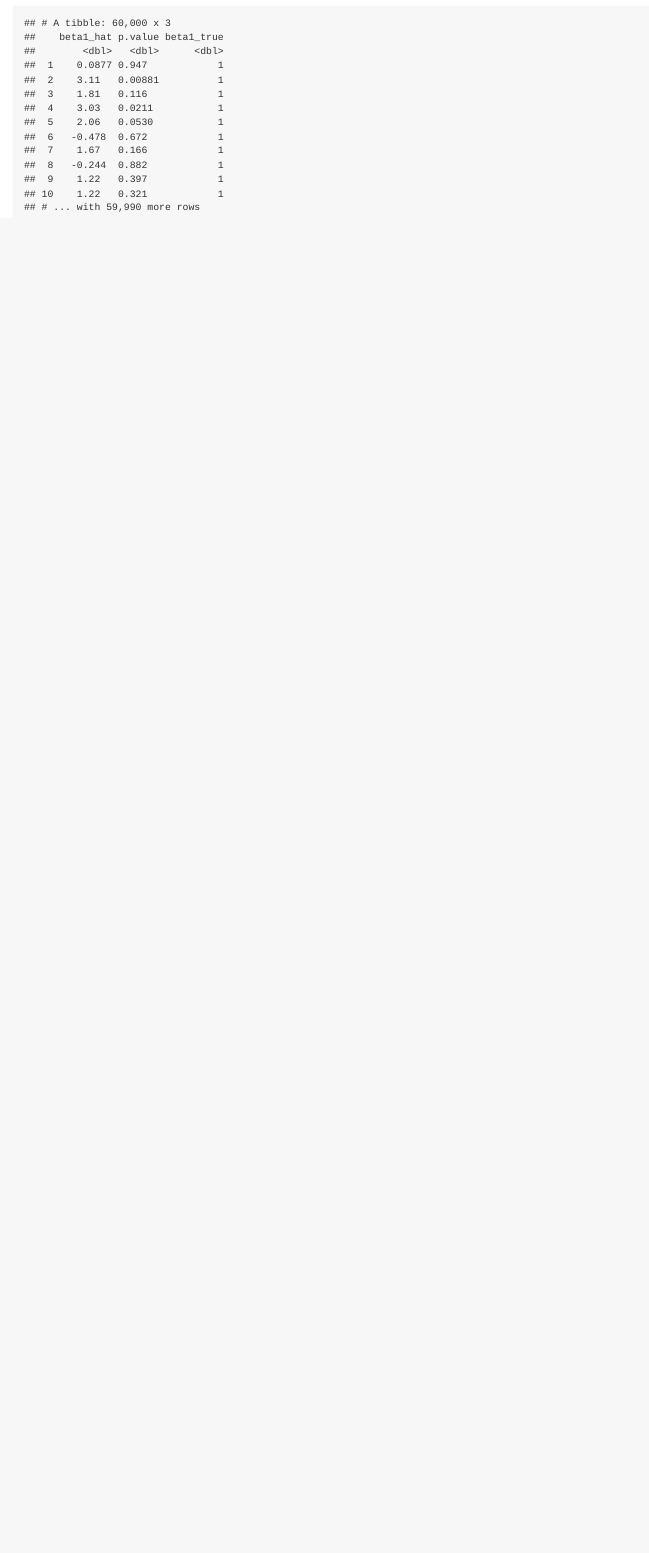
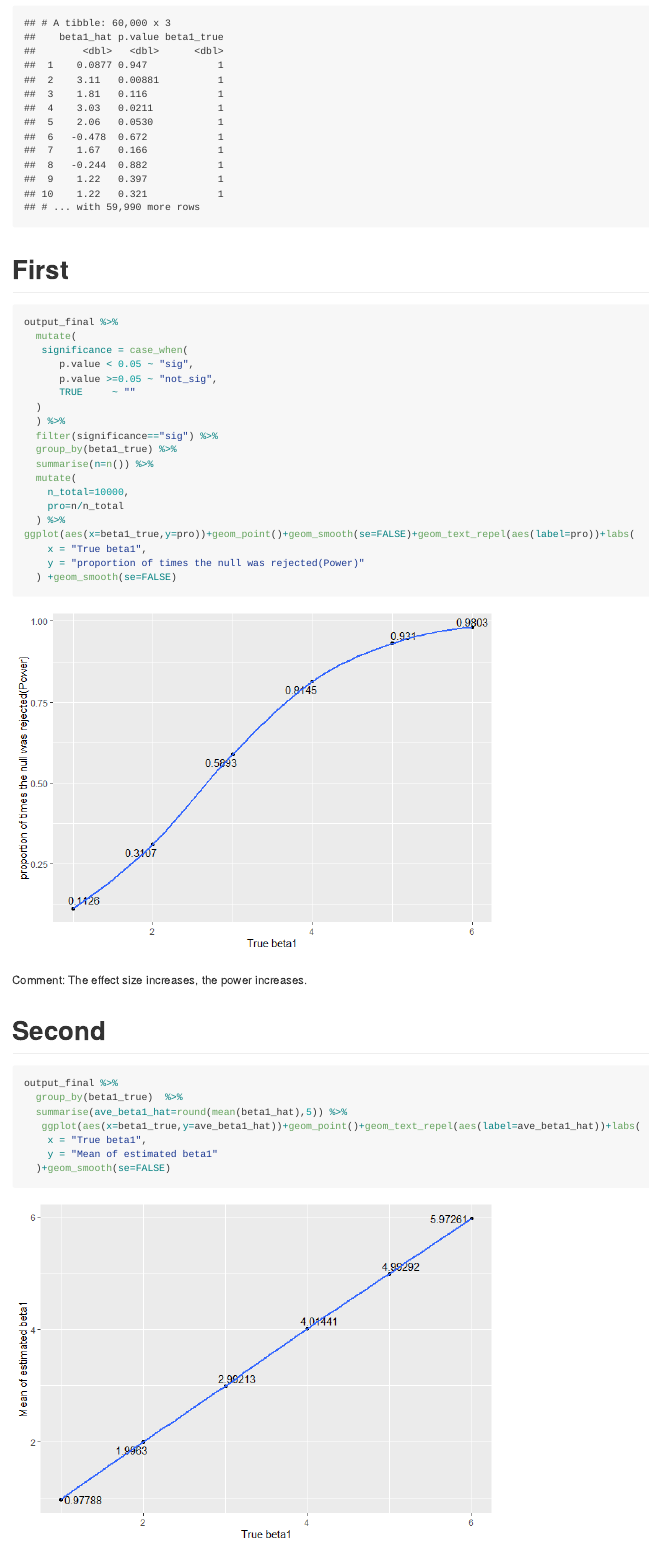
Before and after one commit to Sibeiliu/p8105_hw5_sl4660, an R Markdown document (p8105_hw5_sl4660.Rmd): the page in a window 1100 px wide, from 10150 px down. The pictures show the output file p8105_hw5_sl4660.md that the author committed with the source, drawn offline in the style of GitHub; long lines of code are wrapped.

Commit message:
following plots and comment

````diff
--- a/p8105_hw5_sl4660.Rmd
+++ b/p8105_hw5_sl4660.Rmd
@@ -128,3 +128,42 @@ output_final=output2 %>% bind_rows()
 
 output_final
 ```
+
+# First
+```{r,message=FALSE,warning=FALSE}
+output_final %>%
+  mutate(
+   significance = case_when(
+      p.value < 0.05 ~ "sig",
+      p.value >=0.05 ~ "not_sig",
+      TRUE     ~ ""
+  )
+  ) %>%
+  filter(significance=="sig") %>%
+  group_by(beta1_true) %>%
+  summarise(n=n()) %>%
+  mutate(
+    n_total=10000,
+    pro=n/n_total
+  ) %>% ggplot(aes(x=beta1_true,y=pro))+geom_point()+geom_smooth(se=FALSE)+geom_text_repel(aes(label=pro))+labs(
+    x = "True beta1",
+    y = "proportion of times the null was rejected(Power)"
+  ) +geom_smooth(se=FALSE)
+
+```
+
+Comment: The effect size increases, the power increases.
+
+# Second
+```{r,,message=FALSE,warning=FALSE}
+output_final %>%
+  group_by(beta1_true)  %>%
+  summarise(ave_beta1_hat=round(mean(beta1_hat),5)) %>%
+   ggplot(aes(x=beta1_true,y=ave_beta1_hat))+geom_point()+geom_text_repel(aes(label=ave_beta1_hat))+labs(
+    x = "True beta1",
+    y = "Mean of estimated beta1"
+  )+geom_smooth(se=FALSE)
+
+```
+
+```{r,,message=FALSE,warning=FALSE}
````
Also changed, not shown: p8105_hw5_sl4660.md, p8105_hw5_sl4660_files/figure-gfm/unnamed-chunk-10-1.png (added), p8105_hw5_sl4660_files/figure-gfm/unnamed-chunk-11-1.png (added), p8105_hw5_sl4660_files/figure-gfm/unnamed-chunk-9-1.png (added), p8105_hw5_sl4660.Rmd (19 more changed lines).
